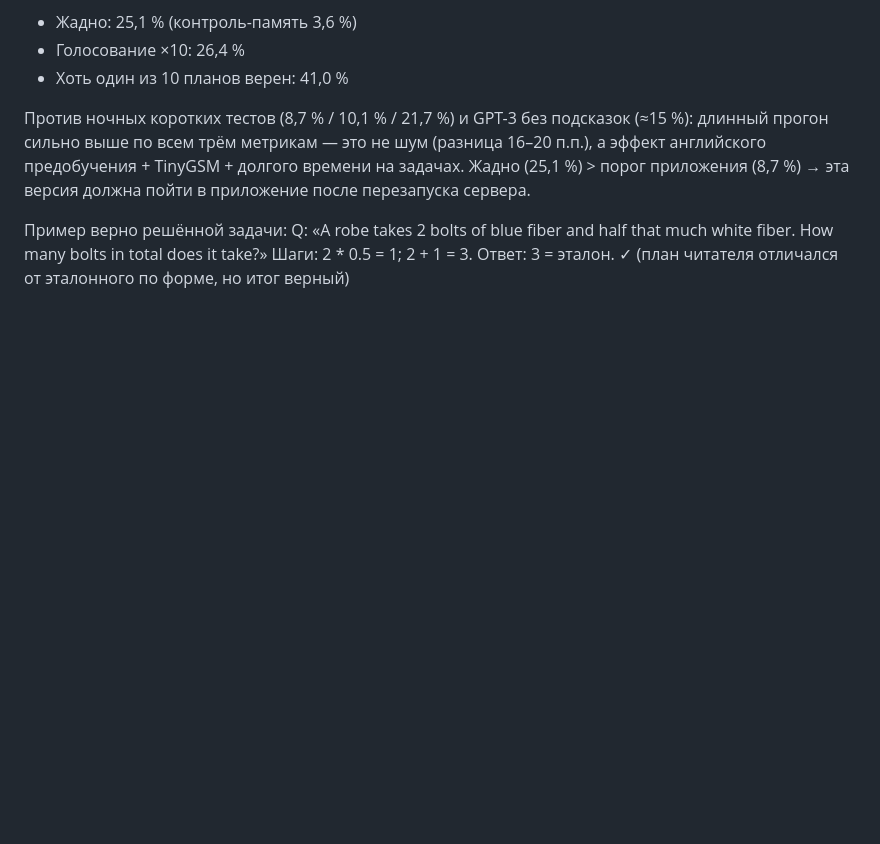
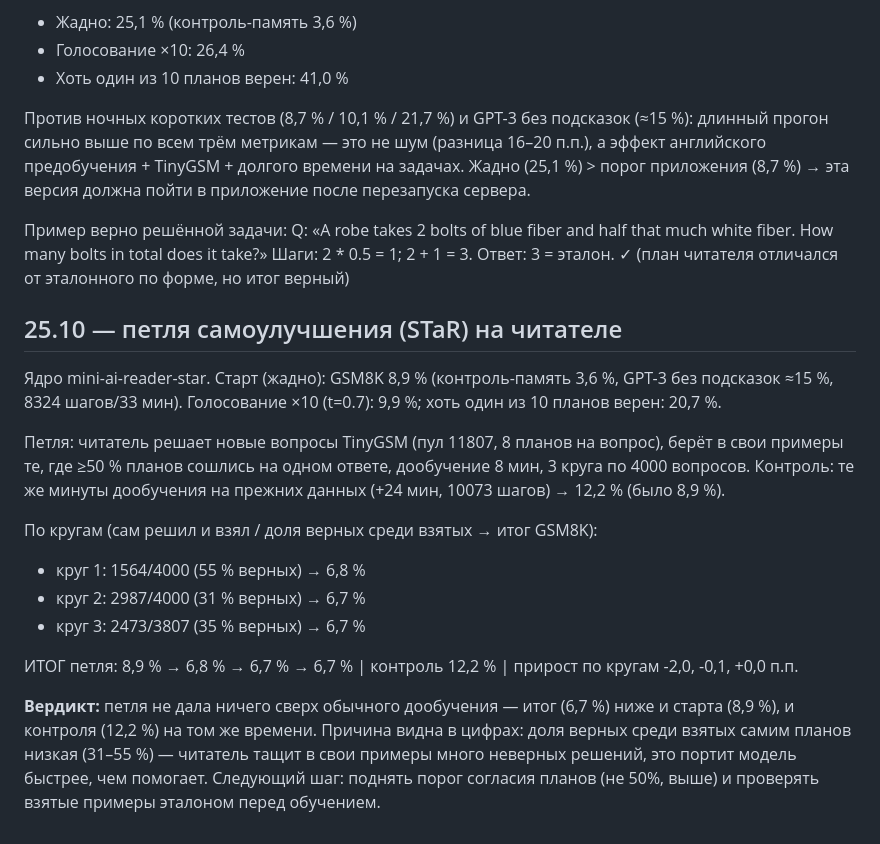
Before and after one commit to mamazanovfarhod016/mini-ai, a Markdown page: RESEARCH.md, the part around the change. Drawn GitHub-style; blank space fills up the shorter version.

Commit message:
RESEARCH: STaR loop

```diff
--- a/RESEARCH.md
+++ b/RESEARCH.md
@@ -398,3 +398,22 @@ loss 3,149→2,192 за 6901 шаг) + TinyGSM 700k + 150 мин задач GSM8
 Пример верно решённой задачи:
 Q: «A robe takes 2 bolts of blue fiber and half that much white fiber. How many bolts in total does it take?»
 Шаги: 2 * 0.5 = 1; 2 + 1 = 3. Ответ: 3 = эталон. ✓ (план читателя отличался от эталонного по форме, но итог верный)
+
+## 25.10 — петля самоулучшения (STaR) на читателе
+
+Ядро mini-ai-reader-star. Старт (жадно): GSM8K 8,9 % (контроль-память 3,6 %, GPT-3 без подсказок ≈15 %, 8324 шагов/33 мин).
+Голосование ×10 (t=0.7): 9,9 %; хоть один из 10 планов верен: 20,7 %.
+
+Петля: читатель решает новые вопросы TinyGSM (пул 11807, 8 планов на вопрос), берёт в свои примеры те, где ≥50 % планов сошлись
+на одном ответе, дообучение 8 мин, 3 круга по 4000 вопросов. Контроль: те же минуты дообучения на прежних данных (+24 мин, 10073 шагов) → 12,2 % (было 8,9 %).
+
+По кругам (сам решил и взял / доля верных среди взятых → итог GSM8K):
+- круг 1: 1564/4000 (55 % верных) → 6,8 %
+- круг 2: 2987/4000 (31 % верных) → 6,7 %
+- круг 3: 2473/3807 (35 % верных) → 6,7 %
+
+ИТОГ петля: 8,9 % → 6,8 % → 6,7 % → 6,7 % | контроль 12,2 % | прирост по кругам -2,0, -0,1, +0,0 п.п.
+
+**Вердикт:** петля не дала ничего сверх обычного дообучения — итог (6,7 %) ниже и старта (8,9 %), и контроля (12,2 %) на том же времени.
+Причина видна в цифрах: доля верных среди взятых самим планов низкая (31–55 %) — читатель тащит в свои примеры много неверных решений,
+это портит модель быстрее, чем помогает. Следующий шаг: поднять порог согласия планов (не 50%, выше) и проверять взятые примеры эталоном перед обучением.
```
